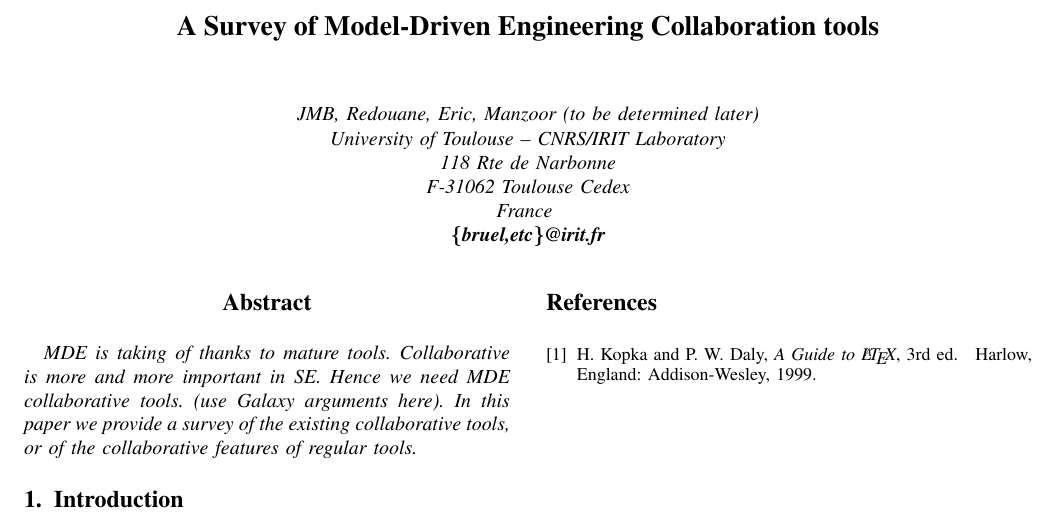
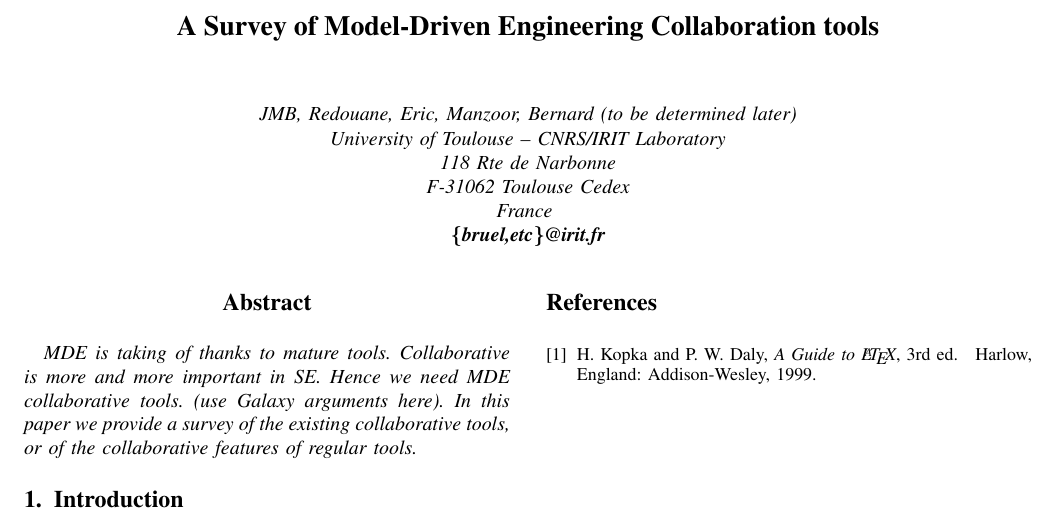
Before and after one commit to jmbruel/wetice2011, a LaTeX paper (wetice2011.tex): part of the page, cut so that both start at the same text. Compiled offline with pdfLaTeX.

Commit message:
Wake up -- by JMB

```diff
--- a/wetice2011.tex
+++ b/wetice2011.tex
@@ -376,7 +376,7 @@
 % use a multiple column layout for up to two different
 % affiliations
 
-\author{\IEEEauthorblockA{JMB, Redouane, Eric, Manzoor (to be determined later)}
+\author{\IEEEauthorblockA{JMB, Redouane, Eric, Manzoor, Bernard (to be determined later)}
 \IEEEauthorblockA{University of Toulouse -- CNRS/IRIT Laboratory\\
  118 Rte de Narbonne\\
  F-31062 Toulouse Cedex\\
```
Also changed, not shown: wetice2011.pdf, 1 other file.
